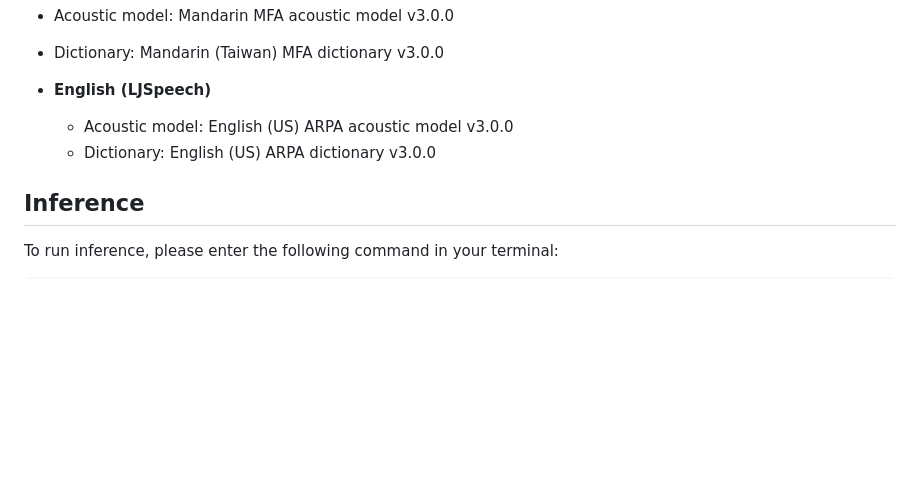
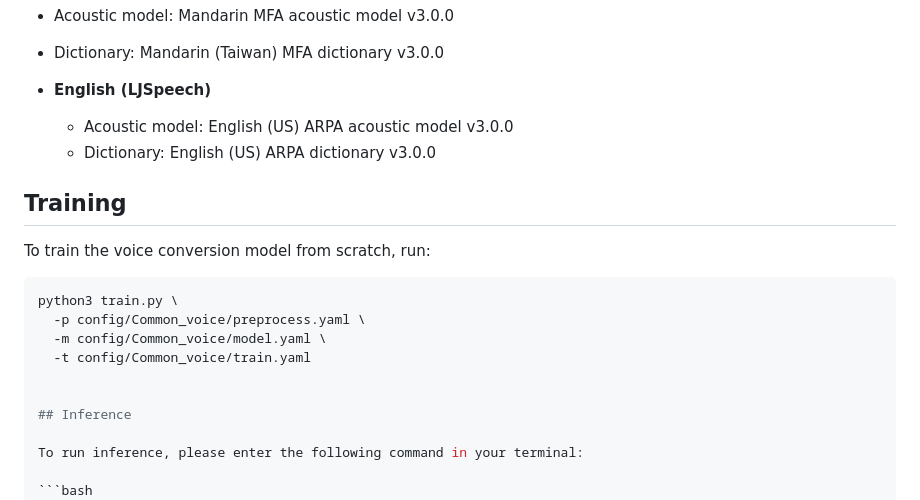
Before and after one commit to LydonLiang/Thesis_VC, a Markdown page: README.md, the part around the change. Rendered like a GitHub page; blank space fills up the shorter version.

````diff
--- a/README.md
+++ b/README.md
@@ -50,6 +50,17 @@ Contents include:
   - Acoustic model: English (US) ARPA acoustic model v3.0.0
   - Dictionary: English (US) ARPA dictionary v3.0.0
 
+## Training
+
+To train the voice conversion model from scratch, run:
+
+```bash
+python3 train.py \
+  -p config/Common_voice/preprocess.yaml \
+  -m config/Common_voice/model.yaml \
+  -t config/Common_voice/train.yaml
+
+
 ## Inference
 
 To run inference, please enter the following command in your terminal:
````
